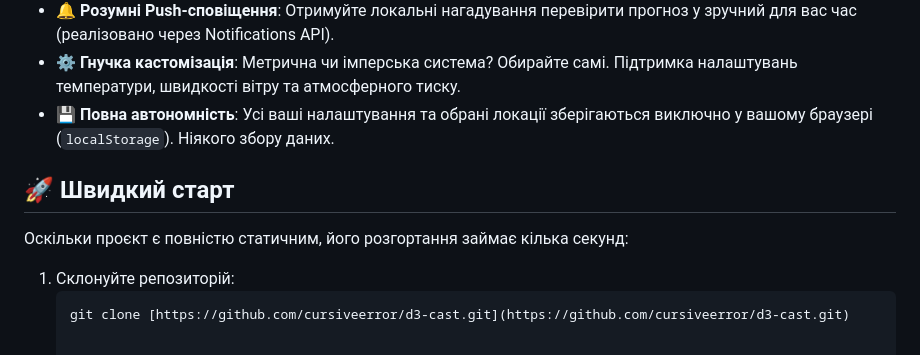
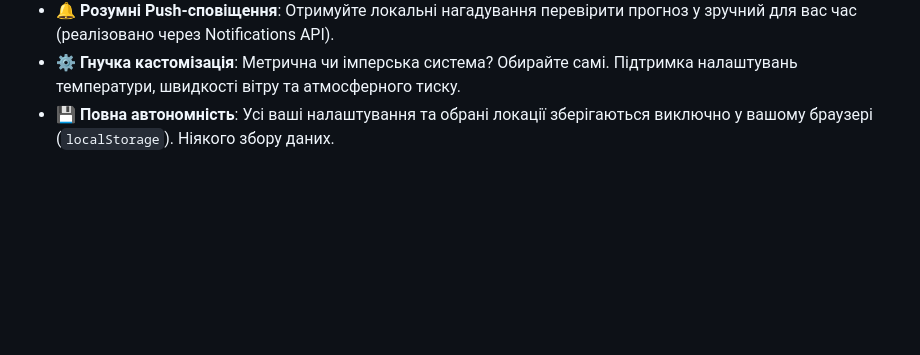
Before and after one commit to cursiveerror/d3-cast, a Markdown page: README.md, the part around the change. Drawn GitHub-style; blank space fills up the shorter version.

Commit message:
Update README to remove quick start instructions
Removed quick start section from README.

````diff
--- a/README.md
+++ b/README.md
@@ -28,11 +28,3 @@
 - 🔔 **Розумні Push-сповіщення**: Отримуйте локальні нагадування перевірити прогноз у зручний для вас час (реалізовано через Notifications API).
 - ⚙️ **Гнучка кастомізація**: Метрична чи імперська система? Обирайте самі. Підтримка налаштувань температури, швидкості вітру та атмосферного тиску.
 - 💾 **Повна автономність**: Усі ваші налаштування та обрані локації зберігаються виключно у вашому браузері (`localStorage`). Ніякого збору даних.
-
-## 🚀 Швидкий старт
-
-Оскільки проєкт є повністю статичним, його розгортання займає кілька секунд:
-
-1. Склонуйте репозиторій:
-   ```bash
-   git clone [https://github.com/cursiveerror/d3-cast.git](https://github.com/cursiveerror/d3-cast.git)
````
